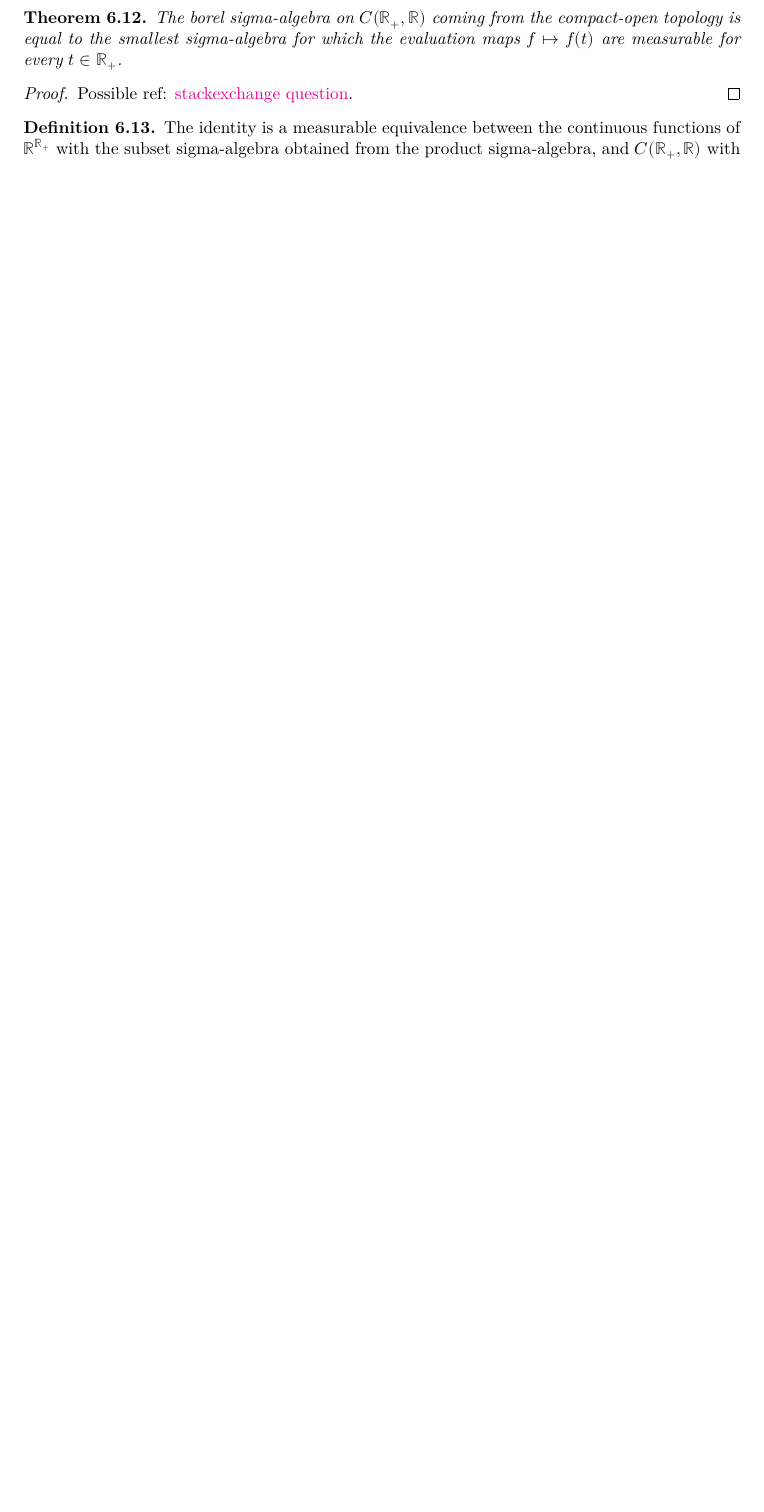
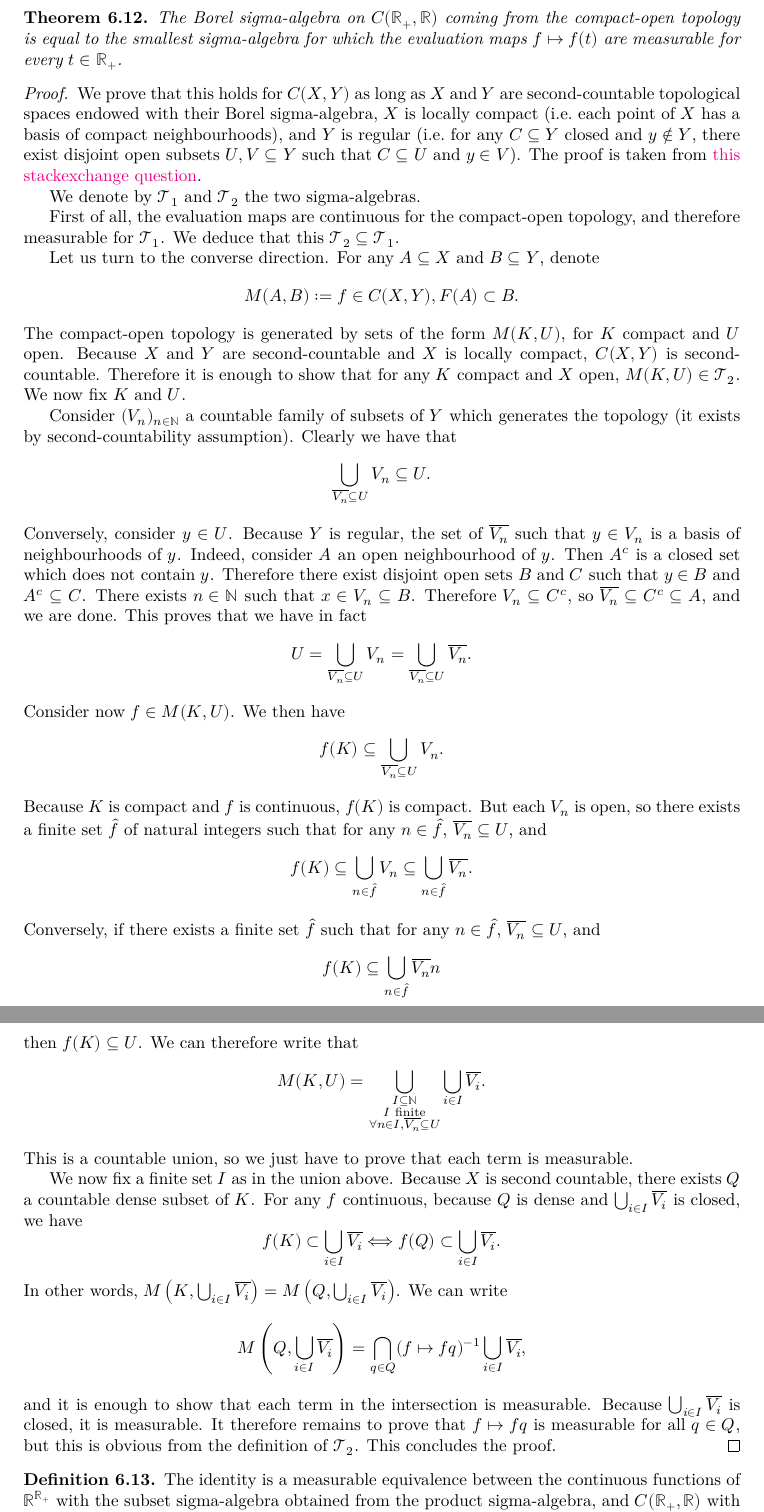
Before and after one commit to RemyDegenne/brownian-motion, a LaTeX thesis (blueprint/src/print.tex, which reads blueprint/src/chapters/brownian.tex): part of page 39 of 40 before the commit and two parts of pages 39 and 40 of 41 after it, the two joined at a grey line, cut so that both start at the same text, the shorter picture padded with empty space. Compiled offline with XeLaTeX.

Commit message:
blueprint

```diff
--- a/blueprint/src/chapters/brownian.tex
+++ b/blueprint/src/chapters/brownian.tex
@@ -166,11 +166,40 @@ The pushforward of the measure $P_B$ of Definition~\ref{def:gaussianLimit} by th
 \begin{theorem}\label{thm:ContinuousMap.borel_eq_iSup_comap_eval}
   \leanok
   \lean{ProbabilityTheory.ContinuousMap.borel_eq_iSup_comap_eval}
-The borel sigma-algebra on $C(\mathbb{R}_+, \mathbb{R})$ coming from the compact-open topology is equal to the smallest sigma-algebra for which the evaluation maps $f \mapsto f(t)$ are measurable for every $t \in \mathbb{R}_+$.
+The Borel sigma-algebra on $C(\mathbb{R}_+, \mathbb{R})$ coming from the compact-open topology is equal to the smallest sigma-algebra for which the evaluation maps $f \mapsto f(t)$ are measurable for every $t \in \mathbb{R}_+$.
 \end{theorem}
 
-\begin{proof}
-Possible ref: \href{https://math.stackexchange.com/questions/4789531/when-does-the-borel-sigma-algebra-of-compact-convergence-coincide-with-the-pr}{stackexchange question}.
+\begin{proof}\leanok
+We prove that this holds for $C(X, Y)$ as long as $X$ and $Y$ are second-countable topological spaces endowed with their Borel sigma-algebra, $X$ is locally compact (i.e.\ each point of $X$ has a basis of compact neighbourhoods), and $Y$ is regular (i.e.\ for any $C \subseteq Y$ closed and $y \notin Y$, there exist disjoint open subsets $U, V \subseteq Y$ such that $C \subseteq U$ and $y \in V$). The proof is taken from \href{https://math.stackexchange.com/questions/4789531/when-does-the-borel-sigma-algebra-of-compact-convergence-coincide-with-the-pr}{this stackexchange question}.
+
+We denote by $\mathcal{T}_1$ and $\mathcal{T}_2$ the two sigma-algebras.
+
+First of all, the evaluation maps are continuous for the compact-open topology, and therefore measurable for $\mathcal{T}_1$. We deduce that this $\mathcal{T}_2 \subseteq \mathcal{T}_1$.
+
+Let us turn to the converse direction. For any $A \subseteq X$ and $B \subseteq Y$, denote
+$$M(A, B) := {f \in C(X, Y), F(A) \subset B}.$$
+The compact-open topology is generated by sets of the form $M(K, U)$, for $K$ compact and $U$ open. Because $X$ and $Y$ are second-countable and $X$ is locally compact, $C(X, Y)$ is second-countable.
+Therefore it is enough to show that for any $K$ compact and $X$ open, $M(K, U) \in \mathcal{T}_2$. We now fix $K$ and $U$.
+
+Consider $(V_n)_{n \in \mathbb{N}}$ a countable family of subsets of $Y$ which generates the topology (it exists by second-countability assumption). Clearly we have that
+$$\bigcup_{\overline{V_n} \subseteq U} V_n \subseteq U.$$
+Conversely, consider $y \in U$. Because $Y$ is regular, the set of $\overline{V_n}$ such that $y \in V_n$ is a basis of neighbourhoods of $y$. Indeed, consider $A$ an open neighbourhood of $y$. Then $A^c$ is a closed set which does not contain $y$. Therefore there exist disjoint open sets $B$ and $C$ such that $y \in B$ and $A^c \subseteq C$. There exists $n \in \mathbb{N}$ such that $x \in V_n \subseteq B$. Therefore $V_n \subseteq C^c$, so $\overline{V_n} \subseteq C^c \subseteq A$, and we are done. This proves that we have in fact
+$$U = \bigcup_{\overline{V_n} \subseteq U} V_n = \bigcup_{\overline{V_n} \subseteq U} \overline{V_n}.$$
+Consider now $f \in M(K, U)$. We then have
+$$f(K) \subseteq \bigcup_{\overline{V_n} \subseteq U} V_n.$$
+Because $K$ is compact and $f$ is continuous, $f(K)$ is compact. But each $V_n$ is open, so there exists a finite set $\hat{f}$ of natural integers such that for any $n \in \hat{f}$, $\overline{V_n} \subseteq U$, and
+$$f(K) \subseteq \bigcup_{n \in \hat{f}} V_n \subseteq \bigcup_{n \in \hat{f}} \overline{V_n}.$$
+Conversely, if there exists a finite set $\hat{f}$ such that for any $n \in \hat{f}$, $\overline{V_n} \subseteq U$, and
+$$f(K) \subseteq \bigcup_{n \in \hat{f}} \overline{V_n}n$$
+then $f(K) \subseteq U$. We can therefore write that
+$$M(K, U) = \bigcup_{\substack{I \subseteq \mathbb{N} \\ I \text{ finite} \\ \forall n \in I, \overline{V_n} \subseteq U}} \bigcup_{i \in I} \overline{V_i}.$$
+This is a countable union, so we just have to prove that each term is measurable.
+
+We now fix a finite set $I$ as in the union above. Because $X$ is second countable, there exists $Q$ a countable dense subset of $K$. For any $f$ continuous, because $Q$ is dense and $\bigcup_{i \in I} \overline{V_i}$ is closed, we have
+$$f(K) \subset \bigcup_{i \in I} \overline{V_i} \Longleftrightarrow f(Q) \subset \bigcup_{i \in I} \overline{V_i}.$$
+In other words, $M\left(K, \bigcup_{i \in I} \overline{V_i}\right) = M\left(Q, \bigcup_{i \in I} \overline{V_i}\right)$. We can write
+$$M\left(Q, \bigcup_{i \in I} \overline{V_i}\right) = \bigcap_{q \in Q} (f \mapsto f q)^{-1} \bigcup_{i \in I} \overline{V_i},$$
+and it is enough to show that each term in the intersection is measurable. Because $\bigcup_{i \in I} \overline{V_i}$ is closed, it is measurable. It therefore remains to prove that $f \mapsto f q$ is measurable for all $q \in Q$, but this is obvious from the definition of $\mathcal{T}_2$. This concludes the proof.
 \end{proof}
 
 
```
